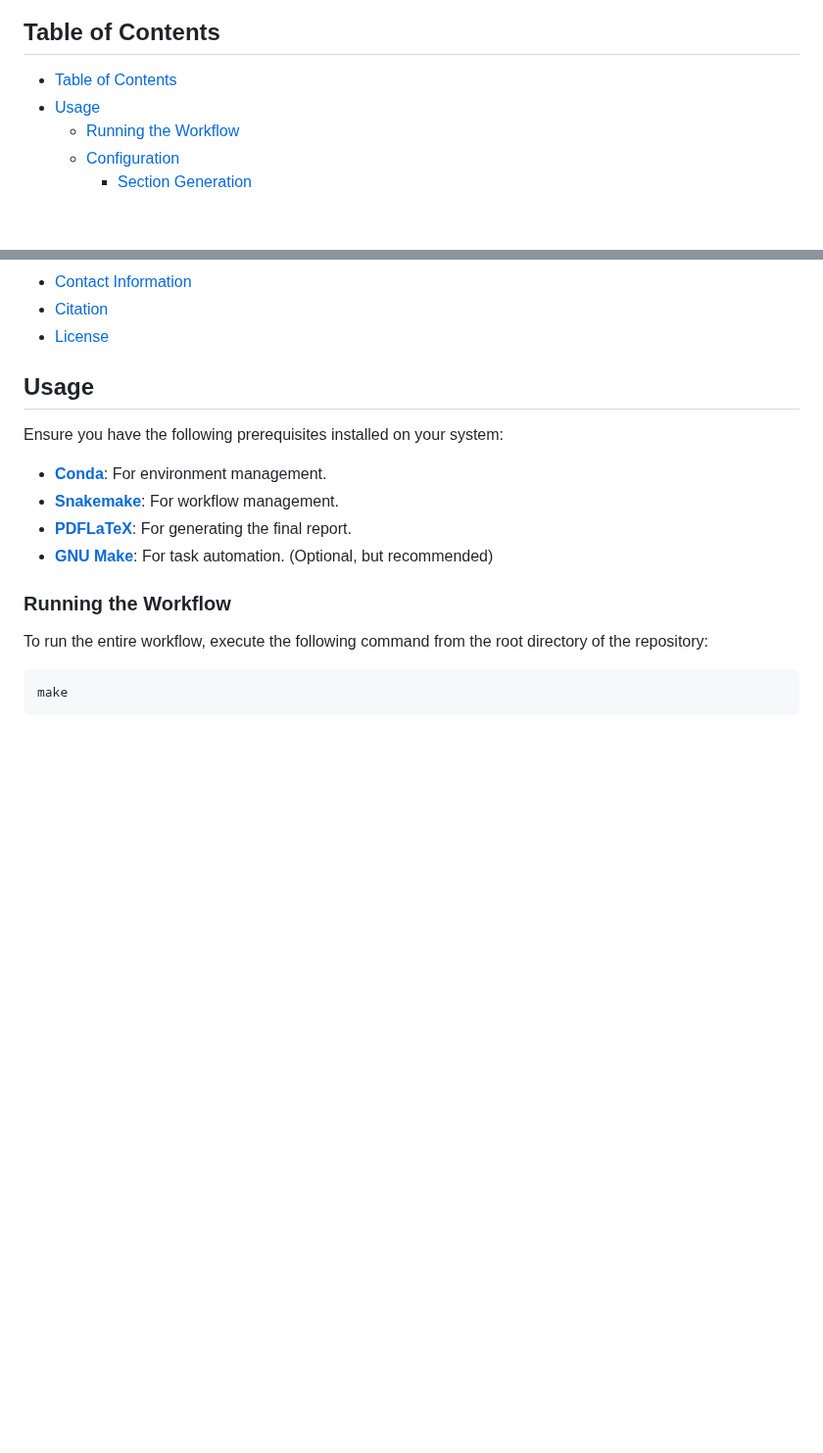
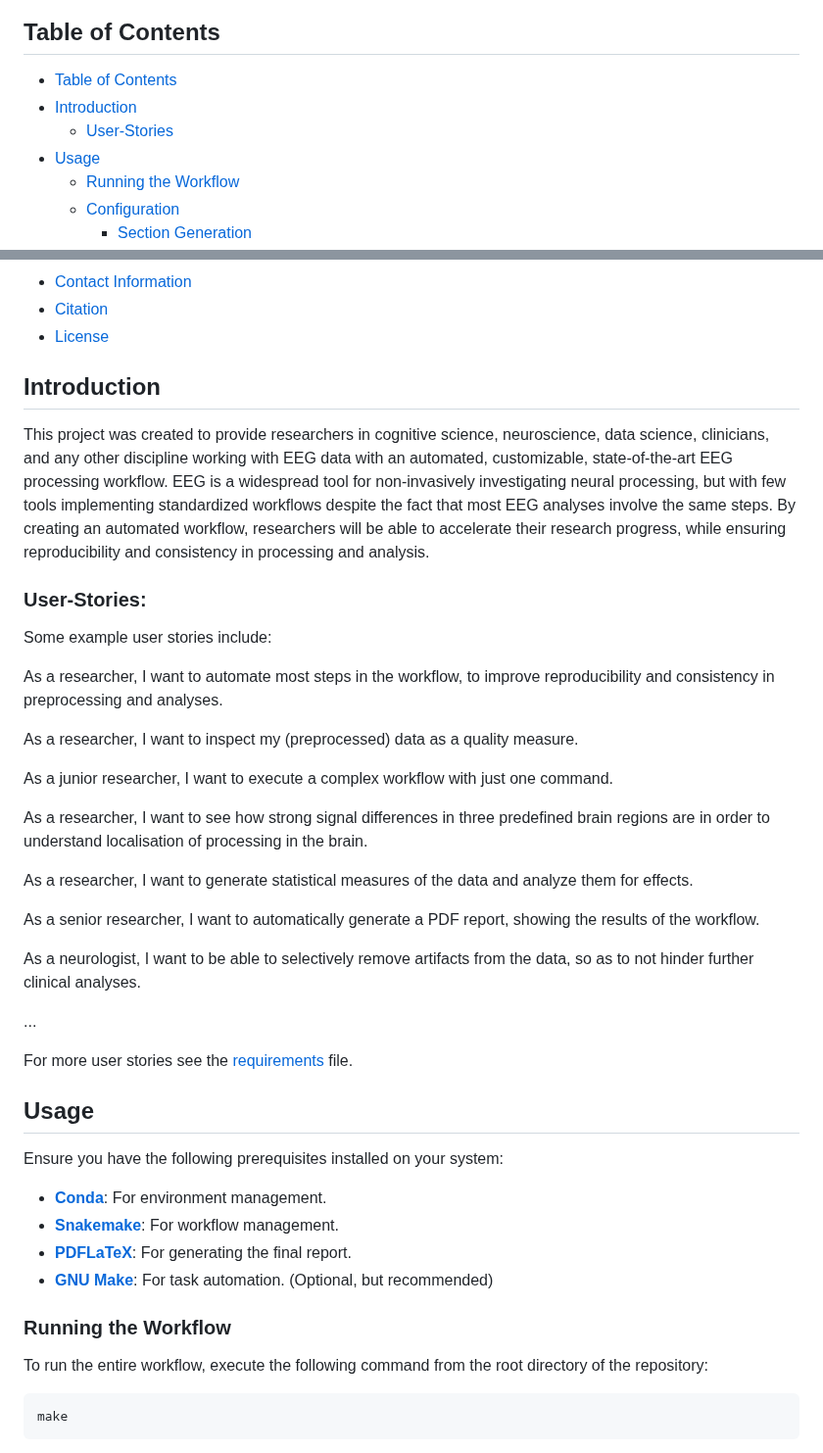
Before and after one commit to tauqeerrumaney/RSE_2, a Markdown page: README.md, 2 parts joined by grey strips. Shown at 98% size. Drawn GitHub-style; blank space fills up the shorter version.

Commit message:
docs(README.md): add introduction and user stories examples

```diff
--- a/README.md
+++ b/README.md
@@ -7,6 +7,8 @@ For more information, see the [requirements](docs/requirements.md), [component o
 ## Table of Contents
 
 - [Table of Contents](#table-of-contents)
+- [Introduction](#introduction)
+  - [User-Stories](#user-stories)
 - [Usage](#usage)
   - [Running the Workflow](#running-the-workflow)
   - [Configuration](#configuration)
@@ -21,6 +23,32 @@ For more information, see the [requirements](docs/requirements.md), [component o
 - [Contact Information](#contact-information)
 - [Citation](#citation)
 - [License](#license)
+
+## Introduction
+
+This project was created to provide researchers in cognitive science, neuroscience, data science, clinicians, and any other discipline working with EEG data with an automated, customizable, state-of-the-art EEG processing workflow. EEG is a widespread tool for non-invasively investigating neural processing, but with few tools implementing standardized workflows despite the fact that most EEG analyses involve the same steps. By creating an automated workflow, researchers will be able to accelerate their research progress, while ensuring reproducibility and consistency in processing and analysis.
+
+### User-Stories:
+
+Some example user stories include:
+
+As a researcher, I want to automate most steps in the workflow, to improve reproducibility and consistency in preprocessing and analyses.
+
+As a researcher, I want to inspect my (preprocessed) data as a quality measure.
+
+As a junior researcher, I want to execute a complex workflow with just one command.
+
+As a researcher, I want to see how strong signal differences in three predefined brain regions are in order to understand localisation of processing in the brain.
+
+As a researcher, I want to generate statistical measures of the data and analyze them for effects.
+
+As a senior researcher, I want to automatically generate a PDF report, showing the results of the workflow.
+
+As a neurologist, I want to be able to selectively remove artifacts from the data, so as to not hinder further clinical analyses.
+
+...
+
+For more user stories see the [requirements](docs/requirements.md) file.
 
 ## Usage
 
```
Also changed, not shown: other parts of README.md (+2 -1 lines).
